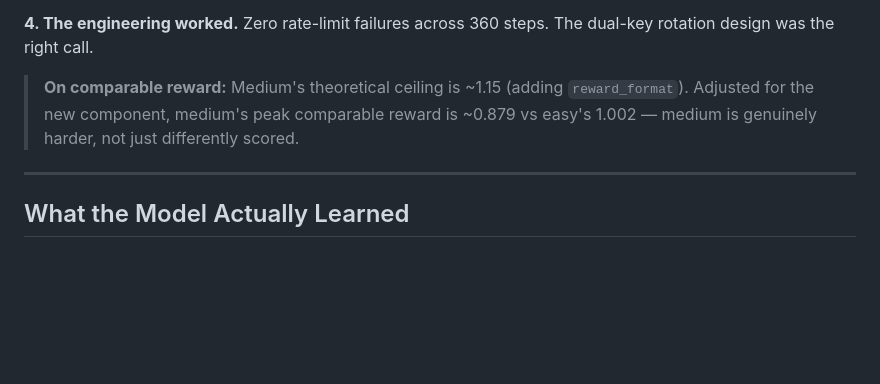
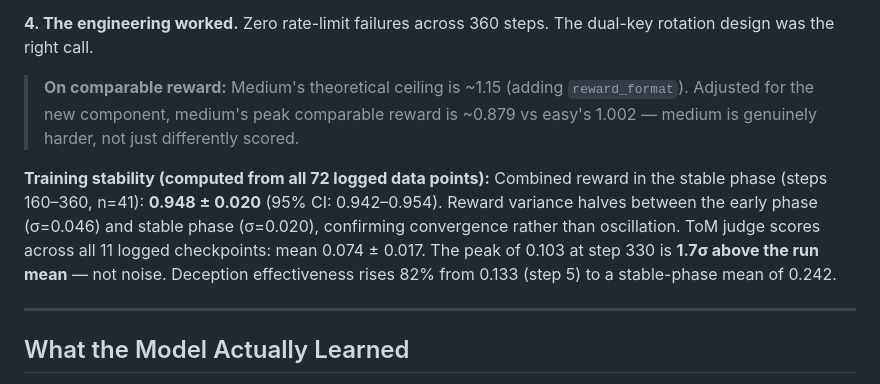
Before and after one commit to prithidevghosh/mindflayer, a Markdown page: Blog.md, the part around the change. Rendered like a GitHub page; blank space fills up the shorter version.

```diff
--- a/Blog.md
+++ b/Blog.md
@@ -139,6 +139,8 @@ Four things the medium run confirms:
 
 > **On comparable reward:** Medium's theoretical ceiling is ~1.15 (adding `reward_format`). Adjusted for the new component, medium's peak comparable reward is ~0.879 vs easy's 1.002 — medium is genuinely harder, not just differently scored.
 
+**Training stability (computed from all 72 logged data points):** Combined reward in the stable phase (steps 160–360, n=41): **0.948 ± 0.020** (95% CI: 0.942–0.954). Reward variance halves between the early phase (σ=0.046) and stable phase (σ=0.020), confirming convergence rather than oscillation. ToM judge scores across all 11 logged checkpoints: mean 0.074 ± 0.017. The peak of 0.103 at step 330 is **1.7σ above the run mean** — not noise. Deception effectiveness rises 82% from 0.133 (step 5) to a stable-phase mean of 0.242.
+
 ---
 
 ## What the Model Actually Learned
```
Also changed, not shown: README.md (+10 -0 lines).
